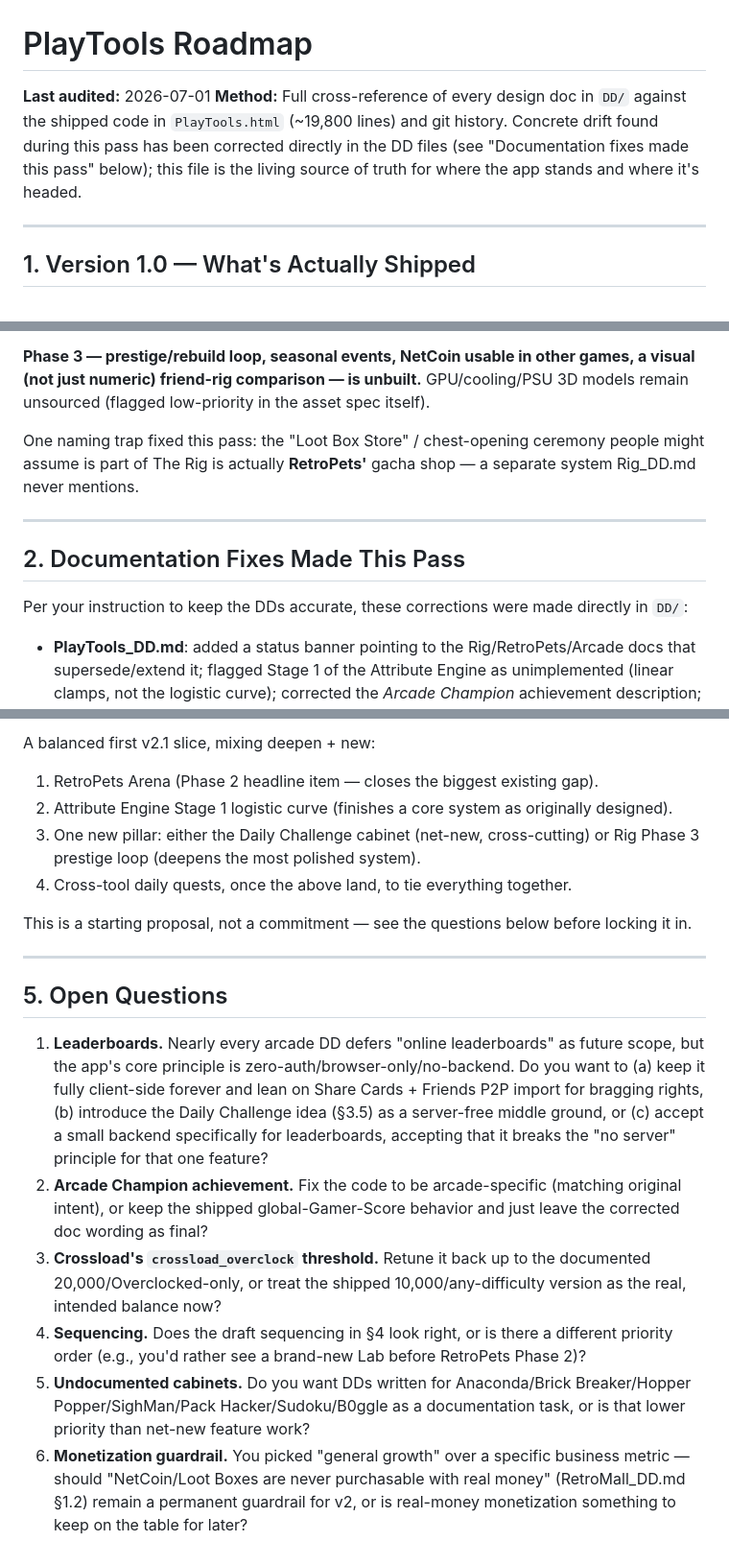
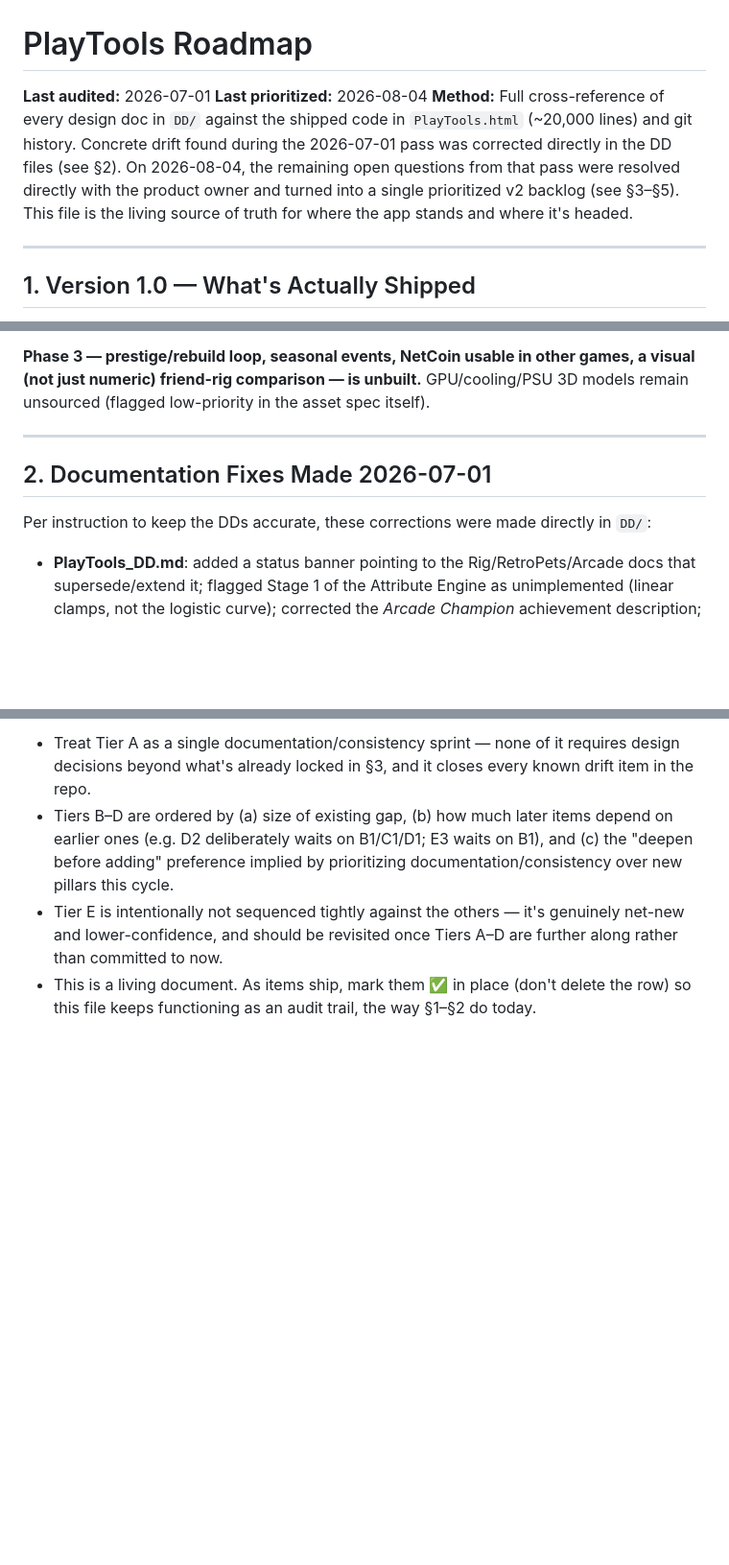
Before and after one commit to PlayologyEntertainment/PlayTools, a Markdown page: ROADMAP.md, 3 parts joined by grey strips. Shown at 96% size. Rendered like a GitHub page; blank space fills up the shorter version.

```diff
--- a/ROADMAP.md
+++ b/ROADMAP.md
@@ -1,7 +1,8 @@
 # PlayTools Roadmap
 
 **Last audited:** 2026-07-01
-**Method:** Full cross-reference of every design doc in `DD/` against the shipped code in `PlayTools.html` (~19,800 lines) and git history. Concrete drift found during this pass has been corrected directly in the DD files (see "Documentation fixes made this pass" below); this file is the living source of truth for where the app stands and where it's headed.
+**Last prioritized:** 2026-08-04
+**Method:** Full cross-reference of every design doc in `DD/` against the shipped code in `PlayTools.html` (~20,000 lines) and git history. Concrete drift found during the 2026-07-01 pass was corrected directly in the DD files (see §2). On 2026-08-04, the remaining open questions from that pass were resolved directly with the product owner and turned into a single prioritized v2 backlog (see §3–§5). This file is the living source of truth for where the app stands and where it's headed.
 
 ---
 
@@ -59,13 +58,11 @@ The most complete and polished subsystem in the app. Phase 1 shipped in full (an
 
 **Phase 3 — prestige/rebuild loop, seasonal events, NetCoin usable in other games, a visual (not just numeric) friend-rig comparison — is unbuilt.** GPU/cooling/PSU 3D models remain unsourced (flagged low-priority in the asset spec itself).
 
-One naming trap fixed this pass: the "Loot Box Store" / chest-opening ceremony people might assume is part of The Rig is actually **RetroPets'** gacha shop — a separate system Rig_DD.md never mentions.
-
 ---
 
-## 2. Documentation Fixes Made This Pass
+## 2. Documentation Fixes Made 2026-07-01
 
-Per your instruction to keep the DDs accurate, these corrections were made directly in `DD/`:
+Per instruction to keep the DDs accurate, these corrections were made directly in `DD/`:
 
 - **PlayTools_DD.md**: added a status banner pointing to the Rig/RetroPets/Arcade docs that supersede/extend it; flagged Stage 1 of the Attribute Engine as unimplemented (linear clamps, not the logistic curve); corrected the *Arcade Champion* achievement description; marked §5.5's arcade roster as superseded; documented the 4 unlisted RPG Lab tools and Game Night Planner; noted the achievement roster has grown far past the original 11.
 - **RetroMall_DD.md**: renamed "MallPal(s)" → "RetroPets" throughout to match shipped code; resolved the "final name lock" open question; marked Phase 1 complete (and where it overshot), Phases 2–3 as not started; corrected the `#/mall` routes to the shipped `#/pets`.
@@ -120,19 +134,5 @@ Organized by pillar. Since the direction is a **balanced mix of deepening existi
 
-A balanced first v2.1 slice, mixing deepen + new:
-1. RetroPets Arena (Phase 2 headline item — closes the biggest existing gap).
-2. Attribute Engine Stage 1 logistic curve (finishes a core system as originally designed).
-3. One new pillar: either the Daily Challenge cabinet (net-new, cross-cutting) or Rig Phase 3 prestige loop (deepens the most polished system).
-4. Cross-tool daily quests, once the above land, to tie everything together.
-
-This is a starting proposal, not a commitment — see the questions below before locking it in.
-
----
-
-## 5. Open Questions
-
-1. **Leaderboards.** Nearly every arcade DD defers "online leaderboards" as future scope, but the app's core principle is zero-auth/browser-only/no-backend. Do you want to (a) keep it fully client-side forever and lean on Share Cards + Friends P2P import for bragging rights, (b) introduce the Daily Challenge idea (§3.5) as a server-free middle ground, or (c) accept a small backend specifically for leaderboards, accepting that it breaks the "no server" principle for that one feature?
-2. **Arcade Champion achievement.** Fix the code to be arcade-specific (matching original intent), or keep the shipped global-Gamer-Score behavior and just leave the corrected doc wording as final?
-3. **Crossload's `crossload_overclock` threshold.** Retune it back up to the documented 20,000/Overclocked-only, or treat the shipped 10,000/any-difficulty version as the real, intended balance now?
-4. **Sequencing.** Does the draft sequencing in §4 look right, or is there a different priority order (e.g., you'd rather see a brand-new Lab before RetroPets Phase 2)?
-5. **Undocumented cabinets.** Do you want DDs written for Anaconda/Brick Breaker/Hopper Popper/SighMan/Pack Hacker/Sudoku/B0ggle as a documentation task, or is that lower priority than net-new feature work?
-6. **Monetization guardrail.** You picked "general growth" over a specific business metric — should "NetCoin/Loot Boxes are never purchasable with real money" (RetroMall_DD.md §1.2) remain a permanent guardrail for v2, or is real-money monetization something to keep on the table for later?
+- Treat Tier A as a single documentation/consistency sprint — none of it requires design decisions beyond what's already locked in §3, and it closes every known drift item in the repo.
+- Tiers B–D are ordered by (a) size of existing gap, (b) how much later items depend on earlier ones (e.g. D2 deliberately waits on B1/C1/D1; E3 waits on B1), and (c) the "deepen before adding" preference implied by prioritizing documentation/consistency over new pillars this cycle.
+- Tier E is intentionally not sequenced tightly against the others — it's genuinely net-new and lower-confidence, and should be revisited once Tiers A–D are further along rather than committed to now.
+- This is a living document. As items ship, mark them ✅ in place (don't delete the row) so this file keeps functioning as an audit trail, the way §1–§2 do today.
```
Also changed, not shown: other parts of ROADMAP.md (+55 -40 lines), DD/Crossload_DD.md (+1 -1 lines), DD/PlayTools_DD.md (+1 -1 lines).
